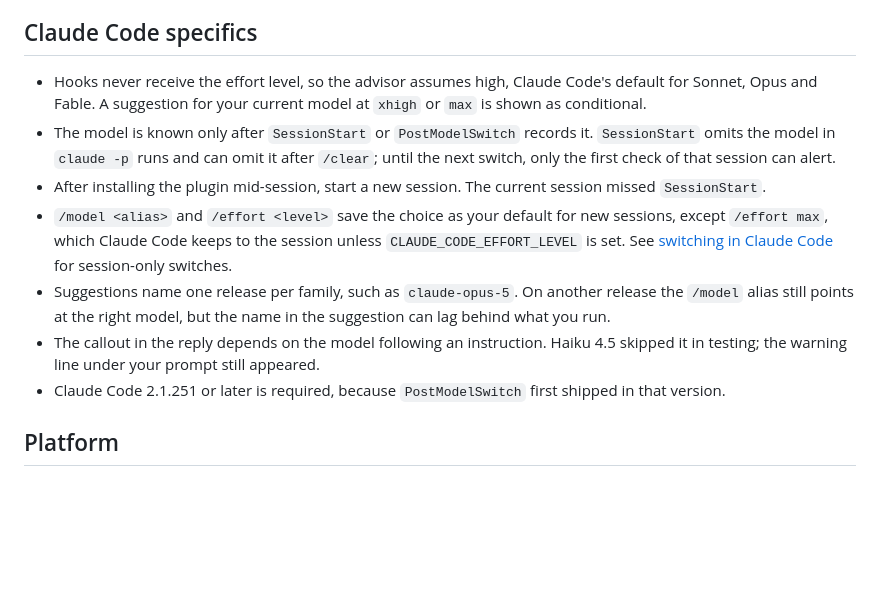
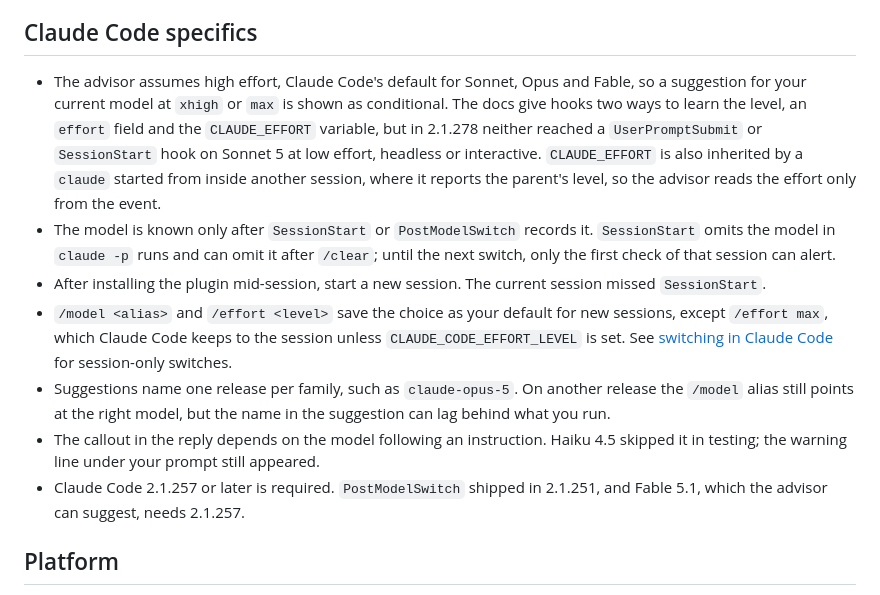
Before and after one commit to Tatendaz/model-picker, a Markdown page: docs/limitations.md, the part around the change. GitHub-like rendering; blank space fills up the shorter version.

Commit message:
docs: require Claude Code 2.1.257 and explain the effort gap
Fable 5.1, which the advisor can suggest, needs 2.1.257. The effort
note now says what the docs promise, what 2.1.278 actually passed to
these hooks, and why CLAUDE_EFFORT is not read.

```diff
--- a/docs/limitations.md
+++ b/docs/limitations.md
@@ -29,9 +29,14 @@ turn. Switch before your next prompt, or stop the turn and resend.
 
 ## Claude Code specifics
 
-- Hooks never receive the effort level, so the advisor assumes high, Claude
-  Code's default for Sonnet, Opus and Fable. A suggestion for your current
-  model at `xhigh` or `max` is shown as conditional.
+- The advisor assumes high effort, Claude Code's default for Sonnet, Opus and
+  Fable, so a suggestion for your current model at `xhigh` or `max` is shown as
+  conditional. The docs give hooks two ways to learn the level, an `effort`
+  field and the `CLAUDE_EFFORT` variable, but in 2.1.278 neither reached a
+  `UserPromptSubmit` or `SessionStart` hook on Sonnet 5 at low effort, headless
+  or interactive. `CLAUDE_EFFORT` is also inherited by a `claude` started from
+  inside another session, where it reports the parent's level, so the advisor
+  reads the effort only from the event.
 - The model is known only after `SessionStart` or `PostModelSwitch` records it.
   `SessionStart` omits the model in `claude -p` runs and can omit it after
   `/clear`; until the next switch, only the first check of that session can
@@ -49,8 +54,8 @@ turn. Switch before your next prompt, or stop the turn and resend.
 - The callout in the reply depends on the model following an instruction.
   Haiku 4.5 skipped it in testing; the warning line under your prompt still
   appeared.
-- Claude Code 2.1.251 or later is required, because `PostModelSwitch` first
-  shipped in that version.
+- Claude Code 2.1.257 or later is required. `PostModelSwitch` shipped in
+  2.1.251, and Fable 5.1, which the advisor can suggest, needs 2.1.257.
 
 ## Platform
 
```
Also changed, not shown: README.md (+1 -1 lines).
